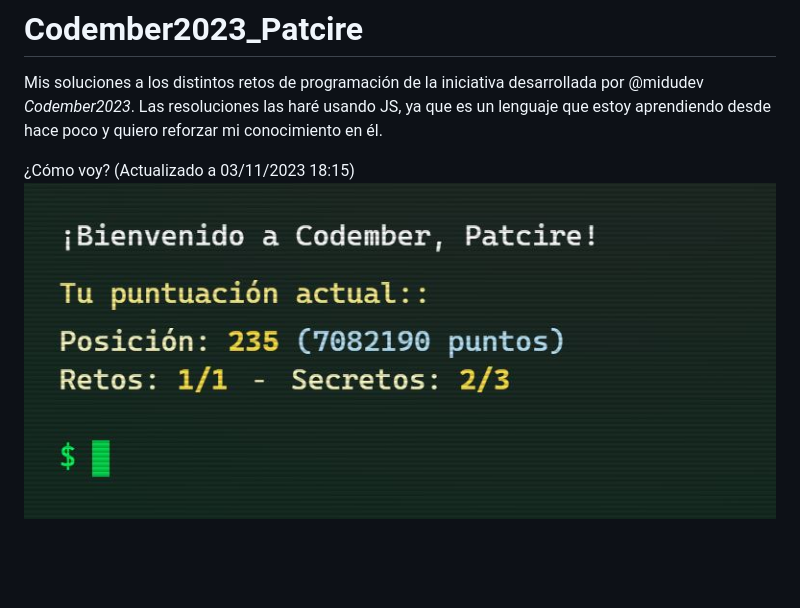
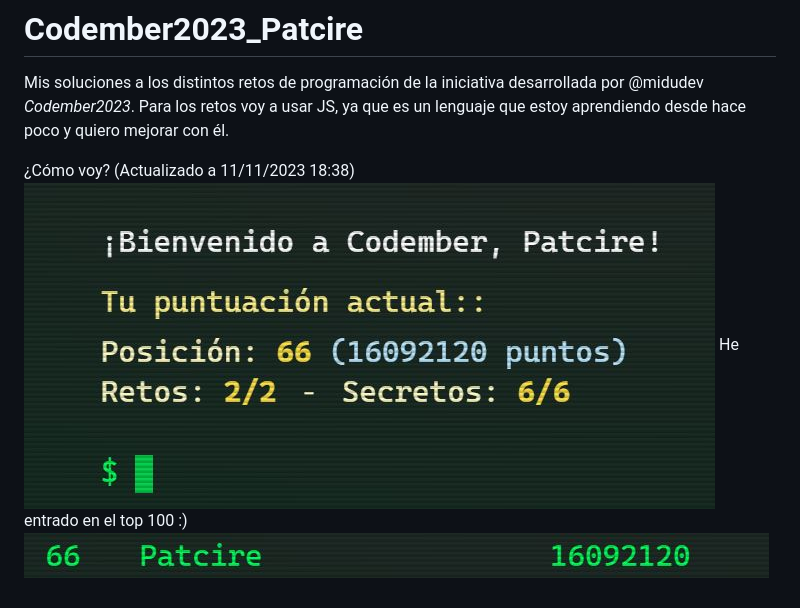
Before and after one commit to Patcire/Codember2023_Patcire, a Markdown page: README.md, the part around the change. GitHub-like rendering; pictures changed too: comovoy.JPG (deleted), ee3.JPG (added), eeee4.JPG (added); blank space fills up the shorter version.

Commit message:
fotos y readme actualizados

```diff
--- a/README.md
+++ b/README.md
@@ -1,8 +1,10 @@
 # Codember2023_Patcire
 
 Mis soluciones a los distintos retos de programación de la iniciativa desarrollada por @midudev *Codember2023*.
-Las resoluciones las haré usando JS, ya que es un lenguaje que estoy aprendiendo desde hace poco y quiero
-reforzar mi conocimiento en él.
+Para los retos voy a usar JS, ya que es un lenguaje que estoy aprendiendo desde hace poco y quiero mejorar
+con él.
 
-¿Cómo voy? (Actualizado a 03/11/2023 18:15)
-![mis ranking en la fecha indicada](comovoy.JPG)
+¿Cómo voy? (Actualizado a 11/11/2023 18:38)
+![mis ranking en la fecha indicada](ee3.JPG)
+He entrado en el top 100 :)
+![mi posición](eeee4.JPG)
```
